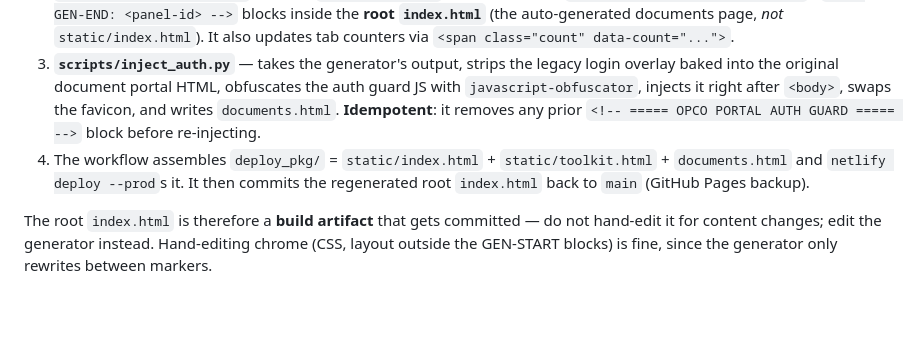
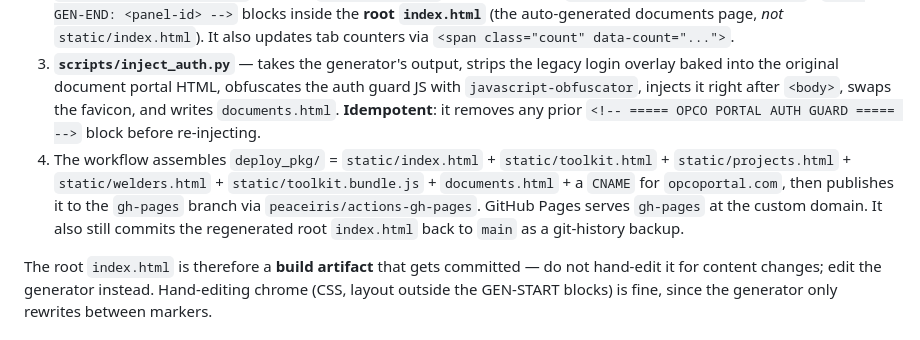
Before and after one commit to opcoqaqc/opco-portal, a Markdown page: CLAUDE.md, the part around the change. Drawn GitHub-style; blank space fills up the shorter version.

Commit message:
Update CLAUDE.md to reflect GitHub Pages deploy
Co-Authored-By: Claude Opus 4.7 (1M context) <noreply@anthropic.com>

```diff
--- a/CLAUDE.md
+++ b/CLAUDE.md
@@ -21,7 +21,7 @@ This is the architecture you must understand to be productive. It is orchestrate
 1. **`scripts/collect_drive_links.py`** — walks the Google Drive folder named `OPCO Portal Documents` (or `DRIVE_ROOT_FOLDER_ID`) using a service-account JSON in `GOOGLE_SERVICE_ACCOUNT_JSON`, and writes every file/folder it finds to `drive_links.csv` (columns: `path,name,type,id,link,mime`).
 2. **`scripts/generate_html.py`** — reads `drive_links.csv` and rewrites the `<!-- GEN-START: <panel-id> -->` / `<!-- GEN-END: <panel-id> -->` blocks inside the **root `index.html`** (the auto-generated documents page, *not* `static/index.html`). It also updates tab counters via `<span class="count" data-count="...">`.
 3. **`scripts/inject_auth.py`** — takes the generator's output, strips the legacy login overlay baked into the original document portal HTML, obfuscates the auth guard JS with `javascript-obfuscator`, injects it right after `<body>`, swaps the favicon, and writes `documents.html`. **Idempotent**: it removes any prior `<!-- ===== OPCO PORTAL AUTH GUARD ===== -->` block before re-injecting.
-4. The workflow assembles `deploy_pkg/` = `static/index.html` + `static/toolkit.html` + `documents.html` and `netlify deploy --prod`s it. It then commits the regenerated root `index.html` back to `main` (GitHub Pages backup).
+4. The workflow assembles `deploy_pkg/` = `static/index.html` + `static/toolkit.html` + `static/projects.html` + `static/welders.html` + `static/toolkit.bundle.js` + `documents.html` + a `CNAME` for `opcoportal.com`, then publishes it to the `gh-pages` branch via `peaceiris/actions-gh-pages`. GitHub Pages serves `gh-pages` at the custom domain. It also still commits the regenerated root `index.html` back to `main` as a git-history backup.
 
 The root `index.html` is therefore a **build artifact** that gets committed — do not hand-edit it for content changes; edit the generator instead. Hand-editing chrome (CSS, layout outside the GEN-START blocks) is fine, since the generator only rewrites between markers.
 
```
